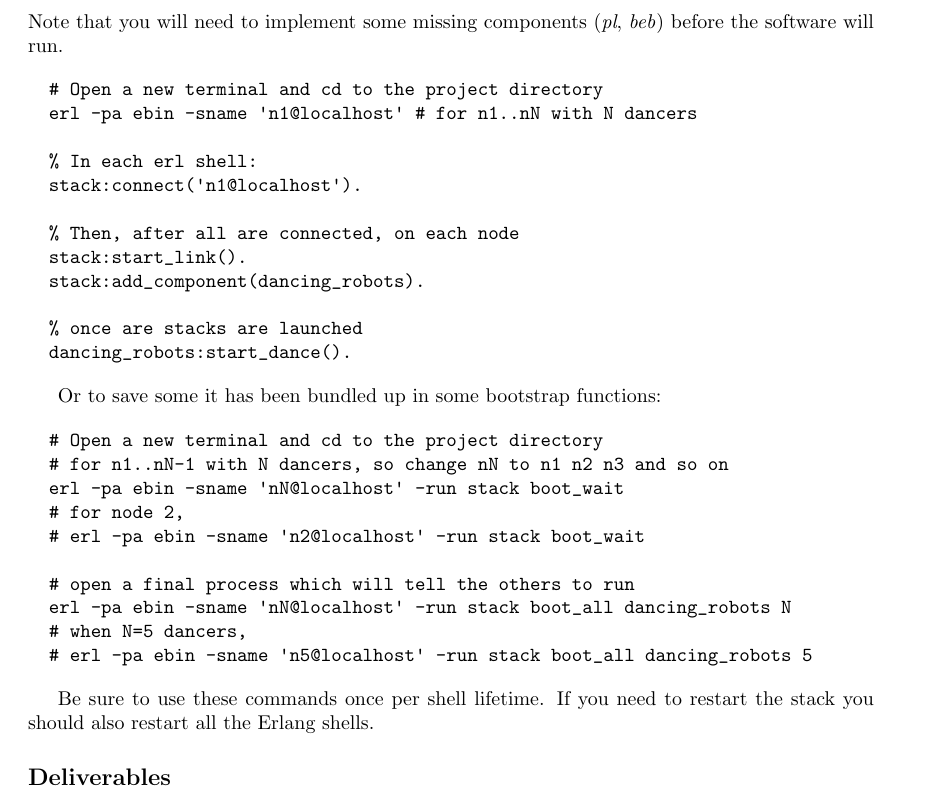
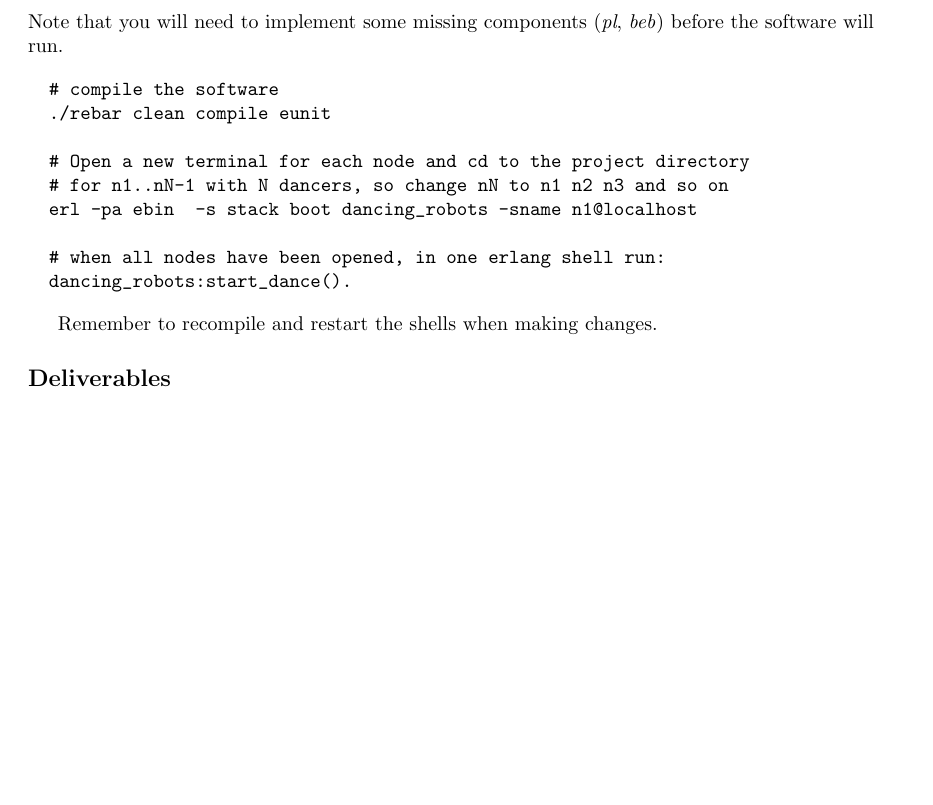
Before and after one commit to nruth/dist-algo-lab-framework, a LaTeX problem sheet (instructions/assignment.tex): part of page 2 of 6, cut so that both start at the same text, the shorter picture padded with empty space. Compiled offline with pdfLaTeX.

Commit message:
replacing the startup mechanism with a one-liner but it's hard coded to n1@localhost

```diff
--- a/instructions/assignment.tex
+++ b/instructions/assignment.tex
@@ -182,37 +182,18 @@ Note that you will need to implement some missing components (\emph{pl},
 \emph{beb}) before the software will run.
 
 \begin{verbatim}
-  # Open a new terminal and cd to the project directory
-  erl -pa ebin -sname 'n1@localhost' # for n1..nN with N dancers
+  # compile the software
+  ./rebar clean compile eunit
 
-  % In each erl shell:
-  stack:connect('n1@localhost').
+  # Open a new terminal for each node and cd to the project directory
+  # for n1..nN-1 with N dancers, so change nN to n1 n2 n3 and so on
+  erl -pa ebin  -s stack boot dancing_robots -sname n1@localhost
 
-  % Then, after all are connected, on each node
-  stack:start_link().
-  stack:add_component(dancing_robots).
-
-  % once are stacks are launched
+  # when all nodes have been opened, in one erlang shell run:
   dancing_robots:start_dance().
 \end{verbatim}
 
-Or to save some it has been bundled up in some bootstrap functions:
-
-\begin{verbatim}
-  # Open a new terminal and cd to the project directory
-  # for n1..nN-1 with N dancers, so change nN to n1 n2 n3 and so on
-  erl -pa ebin -sname 'nN@localhost' -run stack boot_wait
-  # for node 2,
-  # erl -pa ebin -sname 'n2@localhost' -run stack boot_wait
-
-  # open a final process which will tell the others to run
-  erl -pa ebin -sname 'nN@localhost' -run stack boot_all dancing_robots N
-  # when N=5 dancers,
-  # erl -pa ebin -sname 'n5@localhost' -run stack boot_all dancing_robots 5
-\end{verbatim}
-
-Be sure to use these commands once per shell lifetime. If you need to restart
-the stack you should also restart all the Erlang shells.
+Remember to recompile and restart the shells when making changes.
 
 % subsection running_the_software (end)
 
```
Also changed, not shown: instructions/lab3-implementing-basic-abstractions.tex (+14 -2 lines), 8 other files.
